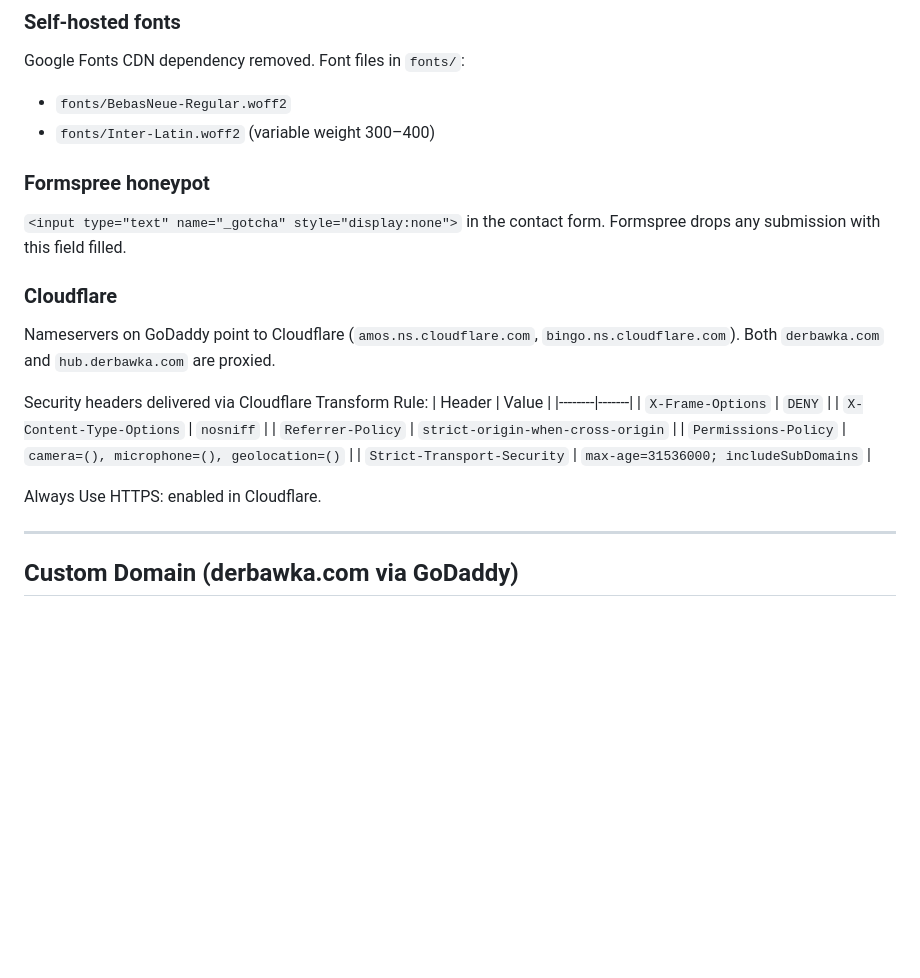
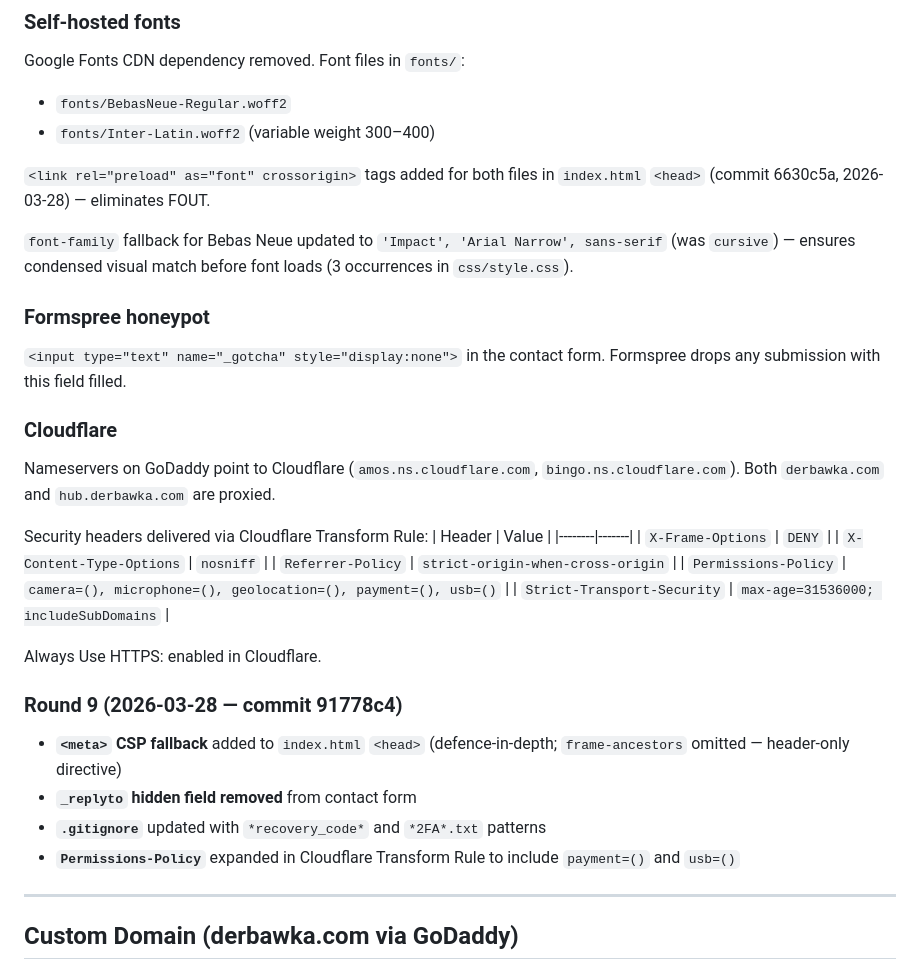
Before and after one commit to Derbawka/derbawka-website, a Markdown page: README.md, the part around one of its changes. Rendered like a GitHub page; blank space fills up the shorter version.

Commit message:
docs: document font preload, FOUT fix, and security round 9
Co-Authored-By: Claude Opus 4.6 (1M context) <noreply@anthropic.com>

```diff
--- a/README.md
+++ b/README.md
@@ -139,6 +139,10 @@ Google Fonts CDN dependency removed. Font files in `fonts/`:
 - `fonts/BebasNeue-Regular.woff2`
 - `fonts/Inter-Latin.woff2` (variable weight 300–400)
 
+`<link rel="preload" as="font" crossorigin>` tags added for both files in `index.html` `<head>` (commit 6630c5a, 2026-03-28) — eliminates FOUT.
+
+`font-family` fallback for Bebas Neue updated to `'Impact', 'Arial Narrow', sans-serif` (was `cursive`) — ensures condensed visual match before font loads (3 occurrences in `css/style.css`).
+
 ### Formspree honeypot
 `<input type="text" name="_gotcha" style="display:none">` in the contact form. Formspree drops any submission with this field filled.
 
@@ -151,10 +155,16 @@ Security headers delivered via Cloudflare Transform Rule:
 | `X-Frame-Options` | `DENY` |
 | `X-Content-Type-Options` | `nosniff` |
 | `Referrer-Policy` | `strict-origin-when-cross-origin` |
-| `Permissions-Policy` | `camera=(), microphone=(), geolocation=()` |
+| `Permissions-Policy` | `camera=(), microphone=(), geolocation=(), payment=(), usb=()` |
 | `Strict-Transport-Security` | `max-age=31536000; includeSubDomains` |
 
 Always Use HTTPS: enabled in Cloudflare.
+
+### Round 9 (2026-03-28 — commit 91778c4)
+- **`<meta>` CSP fallback** added to `index.html` `<head>` (defence-in-depth; `frame-ancestors` omitted — header-only directive)
+- **`_replyto` hidden field removed** from contact form
+- **`.gitignore`** updated with `*recovery_code*` and `*2FA*.txt` patterns
+- **`Permissions-Policy`** expanded in Cloudflare Transform Rule to include `payment=()` and `usb=()`
 
 ---
 
```
Also changed, not shown: other parts of README.md (+1 -1 lines), CLAUDE.md (+2 -0 lines).
